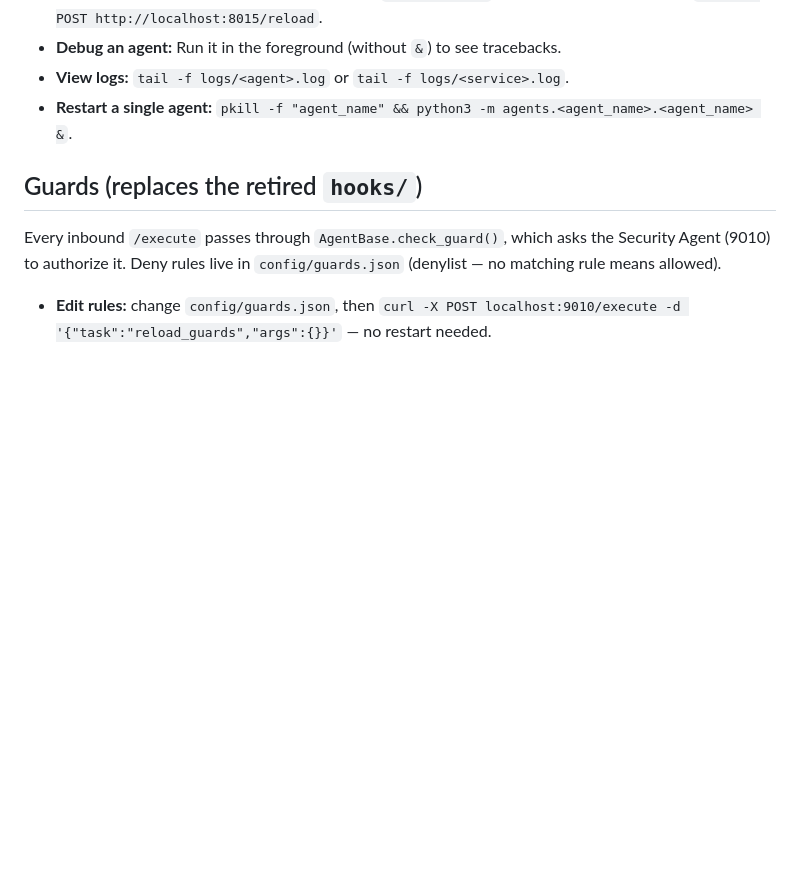
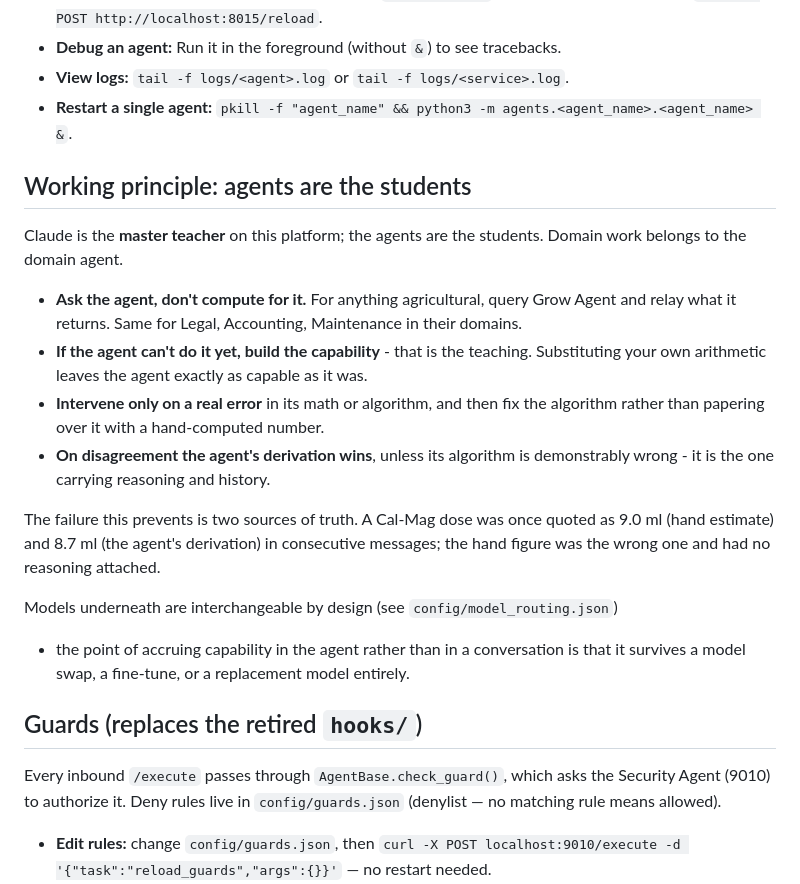
Before and after one commit to Anureyki/Mycelial-, a Markdown page: CLAUDE.md, the part around the change. Rendered like a GitHub page; blank space fills up the shorter version.

Commit message:
Record the teacher/student working principle
Domain work belongs to the domain agent. Claude asks it and relays the answer;
where the agent cannot do something yet, the response is to build the capability
rather than substitute hand arithmetic - substituting leaves the agent exactly
as capable as it was, which defeats the point.

The concrete failure this prevents already happened: a Cal-Mag dose was quoted
as 9.0 ml (hand estimate) and 8.7 ml (the agent's derivation) in consecutive
messages. The hand figure was the wrong one and carried no reasoning. Two
sources of truth diverge, and the one without a derivation attached wins by
accident.

Written into CLAUDE.md rather than left in conversation because the whole point
of accruing capability in the agent is that it survives what conversations do
not - a model swap, a fine-tune, a replacement model, or simply the next
session.

Co-Authored-By: Claude Opus 5 <noreply@anthropic.com>
Claude-Session: https://claude.ai/code/session_01YSNSyckkHhTEgzSe3oXLMd

```diff
--- a/CLAUDE.md
+++ b/CLAUDE.md
@@ -67,6 +67,29 @@ MCP servers are configured in `config/mcp.d/`. Currently active:
 - **View logs:** `tail -f logs/<agent>.log` or `tail -f logs/<service>.log`.
 - **Restart a single agent:** `pkill -f "agent_name" && python3 -m agents.<agent_name>.<agent_name> &`.
 
+## Working principle: agents are the students
+
+Claude is the **master teacher** on this platform; the agents are the students.
+Domain work belongs to the domain agent.
+
+- **Ask the agent, don't compute for it.** For anything agricultural, query Grow
+  Agent and relay what it returns. Same for Legal, Accounting, Maintenance in
+  their domains.
+- **If the agent can't do it yet, build the capability** - that is the teaching.
+  Substituting your own arithmetic leaves the agent exactly as capable as it was.
+- **Intervene only on a real error** in its math or algorithm, and then fix the
+  algorithm rather than papering over it with a hand-computed number.
+- **On disagreement the agent's derivation wins**, unless its algorithm is
+  demonstrably wrong - it is the one carrying reasoning and history.
+
+The failure this prevents is two sources of truth. A Cal-Mag dose was once quoted
+as 9.0 ml (hand estimate) and 8.7 ml (the agent's derivation) in consecutive
+messages; the hand figure was the wrong one and had no reasoning attached.
+
+Models underneath are interchangeable by design (see `config/model_routing.json`)
+- the point of accruing capability in the agent rather than in a conversation is
+that it survives a model swap, a fine-tune, or a replacement model entirely.
+
 ## Guards (replaces the retired `hooks/`)
 
 Every inbound `/execute` passes through `AgentBase.check_guard()`, which asks the Security Agent (9010) to authorize it. Deny rules live in `config/guards.json` (denylist — no matching rule means allowed).
```
